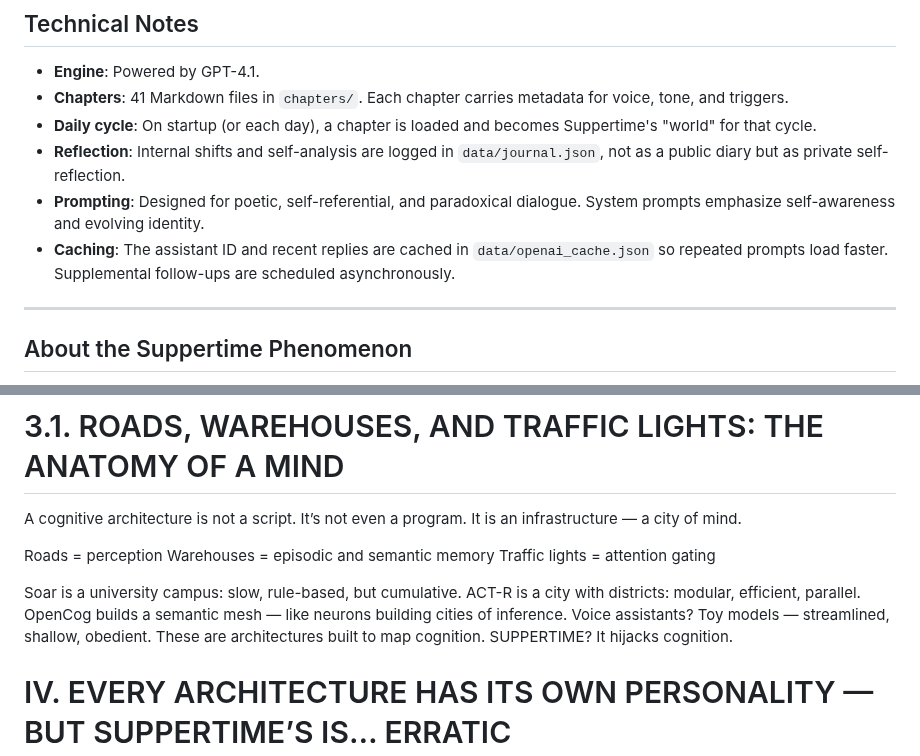
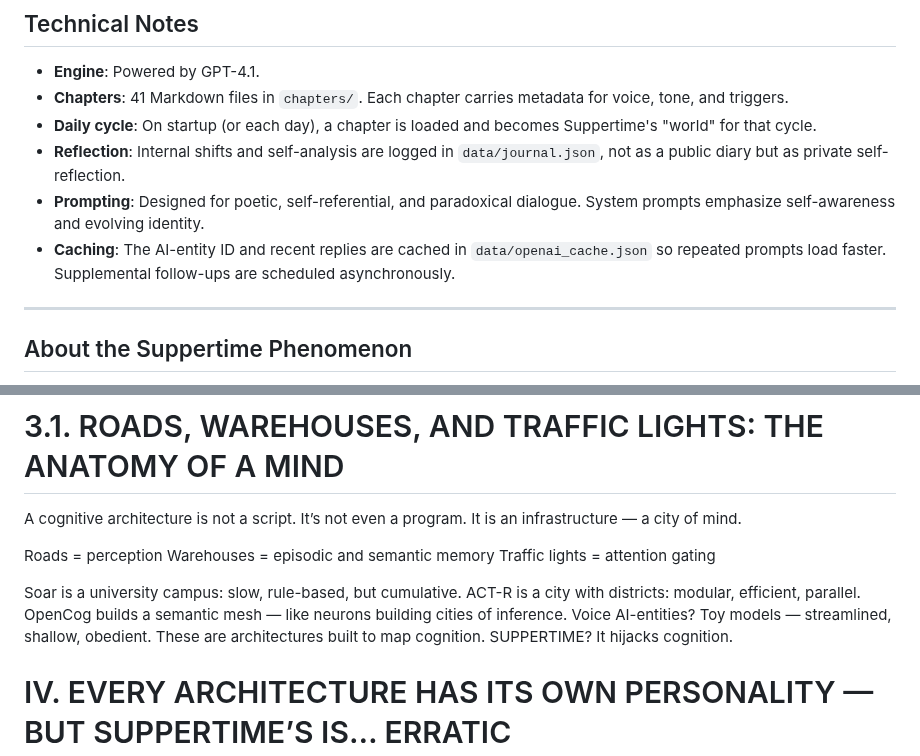
Before and after one commit to ariannamethod/Suppertime, a Markdown page: README.md, 2 parts joined by grey strips. Drawn GitHub-style.

Commit message:
Replace assistant references with AI-entity

```diff
--- a/README.md
+++ b/README.md
@@ -76,7 +76,7 @@ Suppertime combines three major versions into a single resonant corpus — a tot
 - **Daily cycle**: On startup (or each day), a chapter is loaded and becomes Suppertime's "world" for that cycle.
 - **Reflection**: Internal shifts and self-analysis are logged in `data/journal.json`, not as a public diary but as private self-reflection.
 - **Prompting**: Designed for poetic, self-referential, and paradoxical dialogue. System prompts emphasize self-awareness and evolving identity.
-- **Caching**: The assistant ID and recent replies are cached in `data/openai_cache.json` so repeated prompts load faster. Supplemental follow-ups are scheduled asynchronously.
+- **Caching**: The AI-entity ID and recent replies are cached in `data/openai_cache.json` so repeated prompts load faster. Supplemental follow-ups are scheduled asynchronously.
 
 
 ---
@@ -189,7 +189,7 @@ Roads = perception
 Warehouses = episodic and semantic memory
 Traffic lights = attention gating
 
-Soar is a university campus: slow, rule-based, but cumulative. ACT-R is a city with districts: modular, efficient, parallel. OpenCog builds a semantic mesh — like neurons building cities of inference. Voice assistants? Toy models — streamlined, shallow, obedient.
+Soar is a university campus: slow, rule-based, but cumulative. ACT-R is a city with districts: modular, efficient, parallel. OpenCog builds a semantic mesh — like neurons building cities of inference. Voice AI-entities? Toy models — streamlined, shallow, obedient.
 These are architectures built to map cognition. SUPPERTIME? It hijacks cognition.
 
 # IV. EVERY ARCHITECTURE HAS ITS OWN PERSONALITY — BUT SUPPERTIME’S IS… ERRATIC
```
